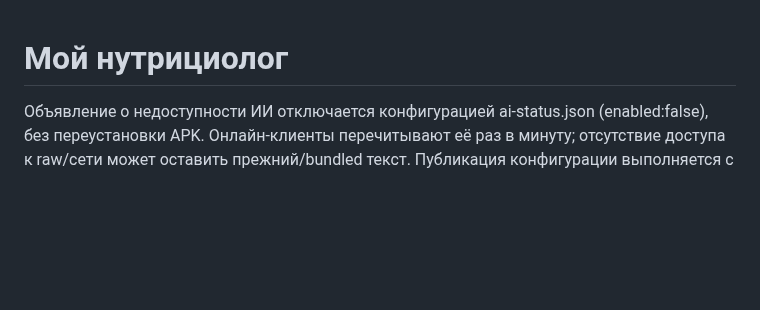
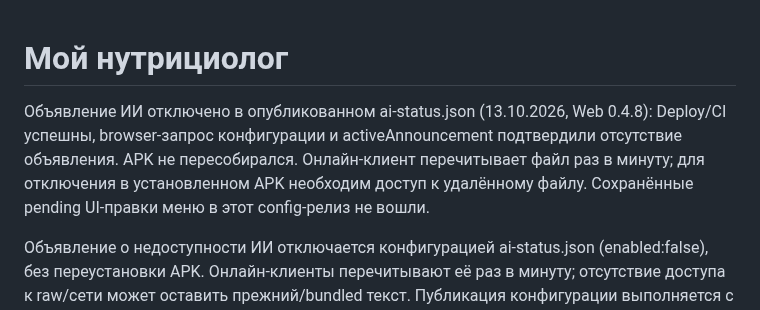
Before and after one commit to phazz1980/nutriciolog, a Markdown page: README.md, the part around the change. Rendered like a GitHub page; blank space fills up the shorter version.

Commit message:
docs: confirm remote AI announcement disabled [skip ci]

```diff
--- a/README.md
+++ b/README.md
@@ -1,4 +1,6 @@
 # Мой нутрициолог
+
+Объявление ИИ отключено в опубликованном ai-status.json (13.10.2026, Web 0.4.8): Deploy/CI успешны, browser-запрос конфигурации и activeAnnouncement подтвердили отсутствие объявления. APK не пересобирался. Онлайн-клиент перечитывает файл раз в минуту; для отключения в установленном APK необходим доступ к удалённому файлу. Сохранённые pending UI-правки меню в этот config-релиз не вошли.
 
 Объявление о недоступности ИИ отключается конфигурацией ai-status.json (enabled:false), без переустановки APK. Онлайн-клиенты перечитывают её раз в минуту; отсутствие доступа к raw/сети может оставить прежний/bundled текст. Публикация конфигурации выполняется с metadata Web 0.4.8, отдельно от ещё незакоммиченных UI-исправлений меню; реальные ошибки ИИ остаются видимыми.
 
```
Also changed, not shown: PROJECT_STATUS.md (+4 -0 lines), ROADMAP.md (+1 -1 lines).
